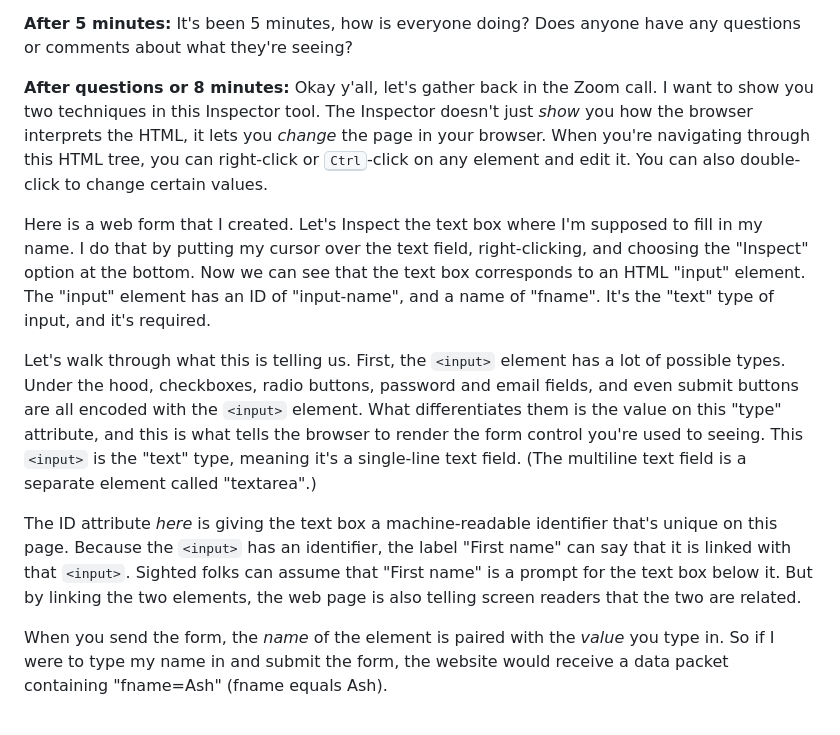
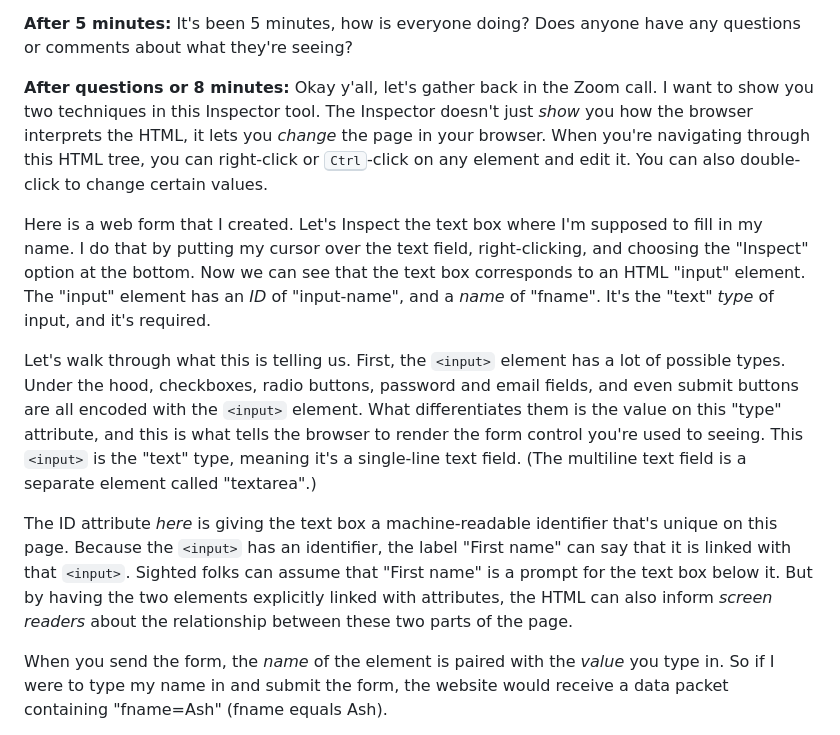
Before and after one commit to amclark42/a-form-of-resistance, a Markdown page: notes_a-form-of-resistance.md, the part around the change printed below. Rendered like a GitHub page.

```diff
--- a/notes_a-form-of-resistance.md
+++ b/notes_a-form-of-resistance.md
@@ -42,11 +30,9 @@ Now, I'd like everyone to take 3 to 5 minutes to visit a web page with a form. T
 
-Here is a web form that I created. Let's Inspect the text box where I'm supposed to fill in my name. I do that by putting my cursor over the text field, right-clicking, and choosing the "Inspect" option at the bottom. Now we can see that the text box corresponds to an HTML "input" element. The "input" element has an ID of "input-name", and a name of "fname". It's the "text" type of input, and it's required.
+Here is a web form that I created. Let's Inspect the text box where I'm supposed to fill in my name. I do that by putting my cursor over the text field, right-clicking, and choosing the "Inspect" option at the bottom. Now we can see that the text box corresponds to an HTML "input" element. The "input" element has an *ID* of "input-name", and a *name* of "fname". It's the "text" *type* of input, and it's required.
 
 Let's walk through what this is telling us. First, the `<input>` element has a lot of possible types. Under the hood, checkboxes, radio buttons, password and email fields, and even submit buttons are all encoded with the `<input>` element. What differentiates them is the value on this "type" attribute, and this is what tells the browser to render the form control you're used to seeing. This `<input>` is the "text" type, meaning it's a single-line text field. (The multiline text field is a separate element called "textarea".)
 
-<!-- https://developer.mozilla.org/en-US/docs/Web/HTML/Element/Input -->
-
-The ID attribute *here* is giving the text box a machine-readable identifier that's unique on this page. Because the `<input>` has an identifier, the label "First name" can say that it is linked with that `<input>`. Sighted folks can assume that "First name" is a prompt for the text box below it. But by linking the two elements, the web page is also telling screen readers that the two are related.
+The ID attribute *here* is giving the text box a machine-readable identifier that's unique on this page. Because the `<input>` has an identifier, the label "First name" can say that it is linked with that `<input>`. Sighted folks can assume that "First name" is a prompt for the text box below it. But by having the two elements explicitly linked with attributes, the HTML can also inform *screen readers* about the relationship between these two parts of the page.
 
 When you send the form, the *name* of the element is paired with the *value* you type in. So if I were to type my name in and submit the form, the website would receive a data packet containing "fname=Ash" (fname equals Ash).
 
```
Also changed, not shown: other parts of notes_a-form-of-resistance.md (+7 -23 lines).
